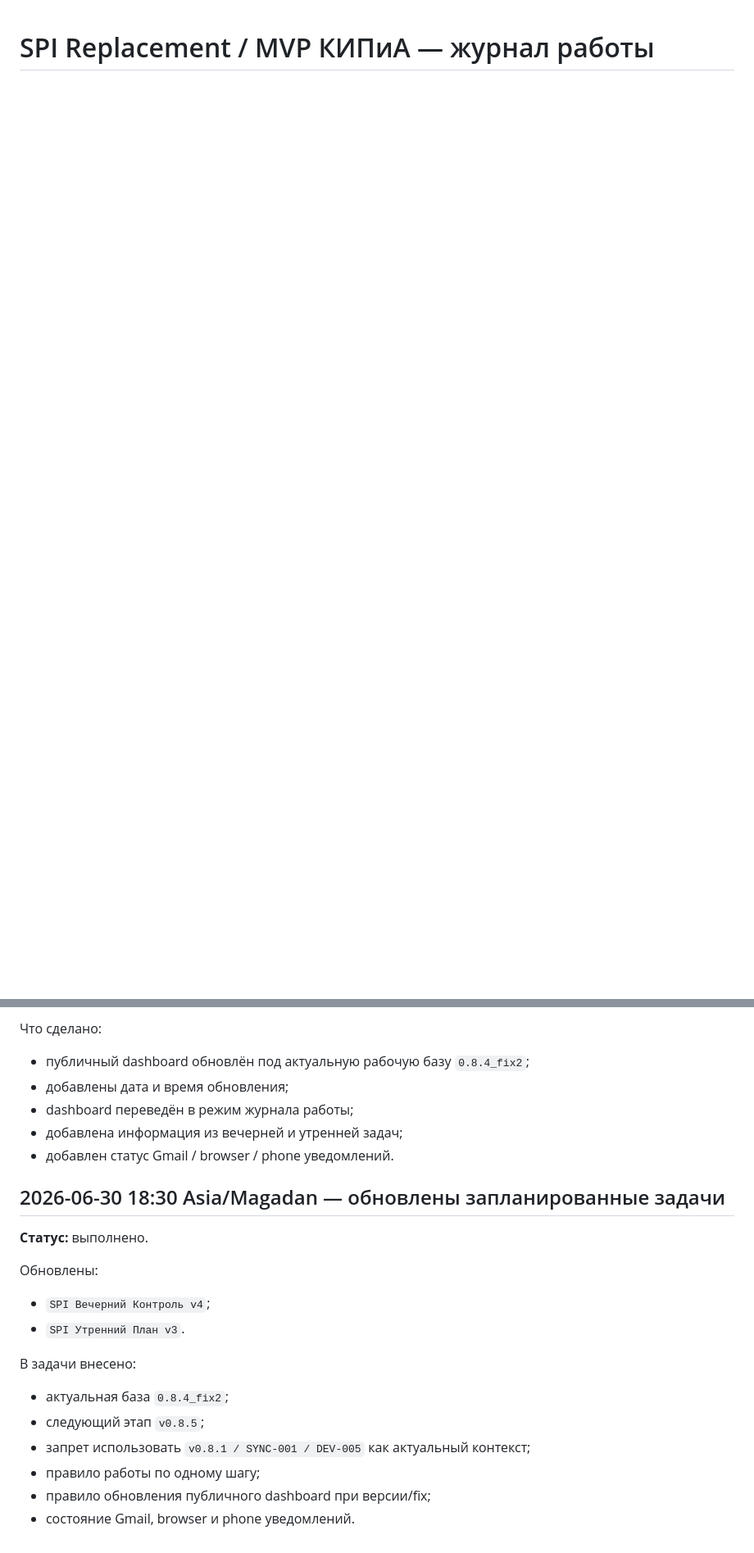
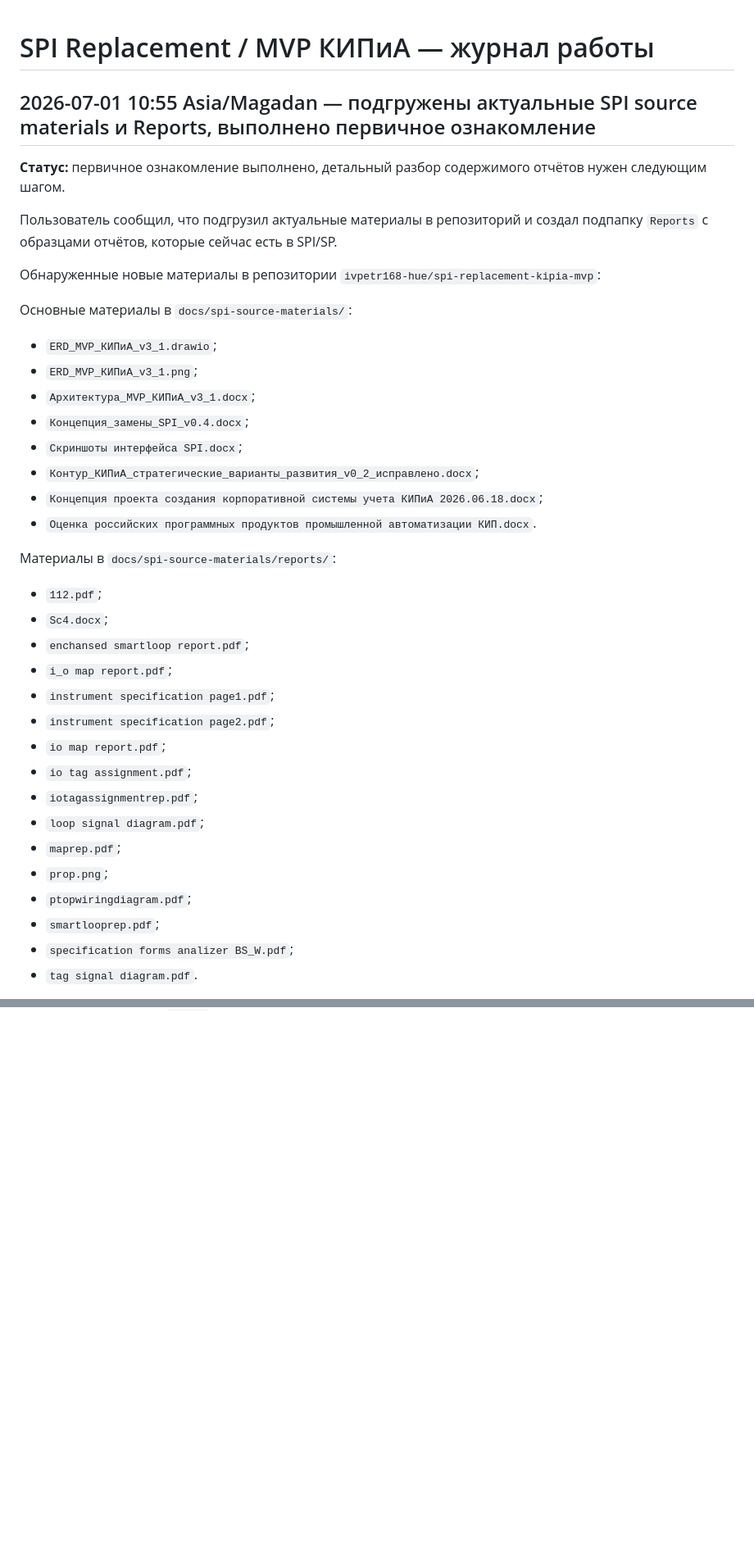
Before and after one commit to ivpetr168-hue/spi-dashboard, a Markdown page: docs/project-journal.md, 2 parts joined by grey strips. Shown at 82% size. GitHub-like rendering; blank space fills up the shorter version.

Commit message:
Record SPI source materials upload and initial review

```diff
--- a/docs/project-journal.md
+++ b/docs/project-journal.md
@@ -1 +1,38 @@
 # SPI Replacement / MVP КИПиА — журнал работы
+
+## 2026-07-01 10:55 Asia/Magadan — подгружены актуальные SPI source materials и Reports, выполнено первичное ознакомление
+
+**Статус:** первичное ознакомление выполнено, детальный разбор содержимого отчётов нужен следующим шагом.
+
+Пользователь сообщил, что подгрузил актуальные материалы в репозиторий и создал подпапку `Reports` с образцами отчётов, которые сейчас есть в SPI/SP.
+
+Обнаруженные новые материалы в репозитории `ivpetr168-hue/spi-replacement-kipia-mvp`:
+
+Основные материалы в `docs/spi-source-materials/`:
+- `ERD_MVP_КИПиА_v3_1.drawio`;
+- `ERD_MVP_КИПиА_v3_1.png`;
+- `Архитектура_MVP_КИПиА_v3_1.docx`;
+- `Концепция_замены_SPI_v0.4.docx`;
+- `Скриншоты интерфейса SPI.docx`;
+- `Контур_КИПиА_стратегические_варианты_развития_v0_2_исправлено.docx`;
+- `Концепция проекта создания корпоративной системы учета КИПиА 2026.06.18.docx`;
+- `Оценка российских программных продуктов промышленной автоматизации КИП.docx`.
+
+Материалы в `docs/spi-source-materials/reports/`:
+- `112.pdf`;
+- `Sc4.docx`;
+- `enchansed smartloop report.pdf`;
+- `i_o map report.pdf`;
+- `instrument specification page1.pdf`;
+- `instrument specification page2.pdf`;
+- `io map report.pdf`;
+- `io tag assignment.pdf`;
+- `iotagassignmentrep.pdf`;
+- `loop signal diagram.pdf`;
+- `maprep.pdf`;
+- `prop.png`;
+- `ptopwiringdiagram.pdf`;
+- `smartlooprep.pdf`;
+- `specification forms analizer BS_W.pdf`;
+- `tag signal diagram.pdf`.
+
@@ -223,22 +171,0 @@ Gmail-доставка:
-Что сделано:
-- публичный dashboard обновлён под актуальную рабочую базу `0.8.4_fix2`;
-- добавлены дата и время обновления;
-- dashboard переведён в режим журнала работы;
-- добавлена информация из вечерней и утренней задач;
-- добавлен статус Gmail / browser / phone уведомлений.
-
-## 2026-06-30 18:30 Asia/Magadan — обновлены запланированные задачи
-
-**Статус:** выполнено.
-
-Обновлены:
-- `SPI Вечерний Контроль v4`;
-- `SPI Утренний План v3`.
-
-В задачи внесено:
-- актуальная база `0.8.4_fix2`;
-- следующий этап `v0.8.5`;
-- запрет использовать `v0.8.1 / SYNC-001 / DEV-005` как актуальный контекст;
-- правило работы по одному шагу;
-- правило обновления публичного dashboard при версии/fix;
-- состояние Gmail, browser и phone уведомлений.
```
Also changed, not shown: other parts of docs/project-journal.md (+16 -104 lines).
